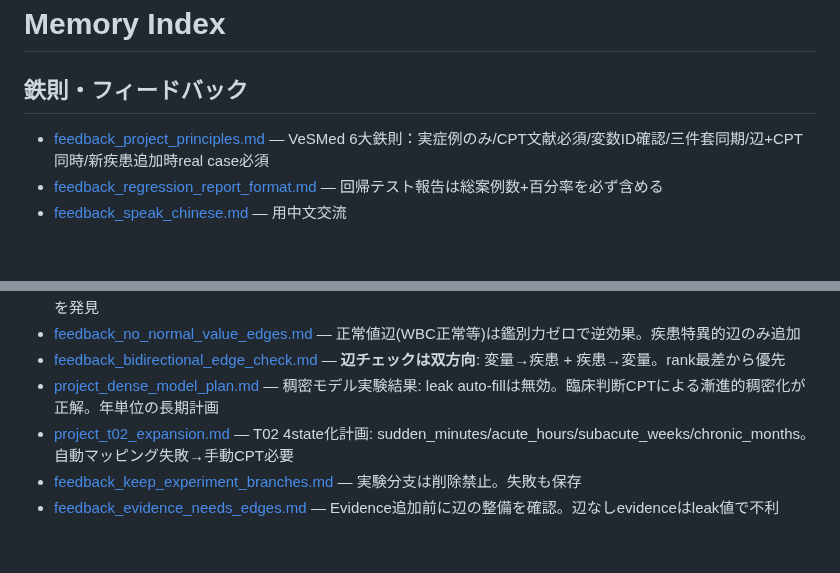
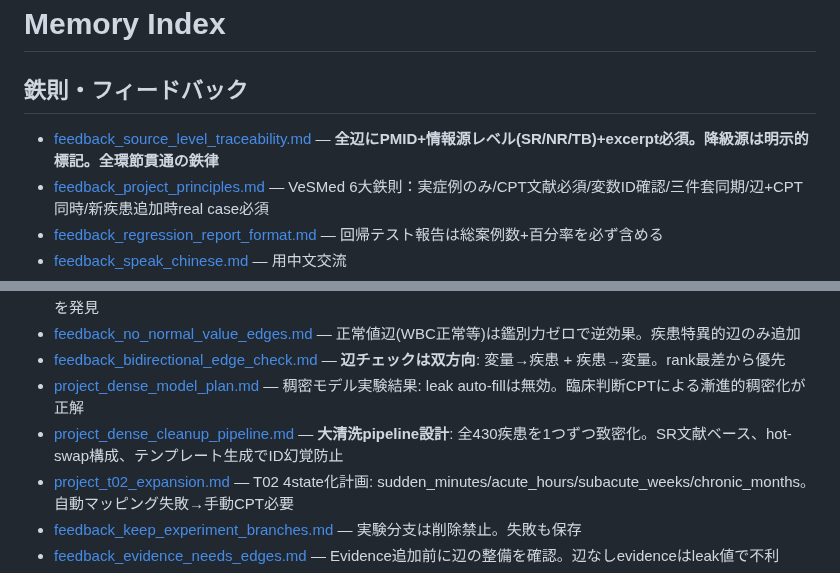
Before and after one commit to itosa-kazu/VeSMed-v3, a Markdown page: .claude-memory/MEMORY.md, 2 parts joined by grey strips. Drawn GitHub-style; blank space fills up the shorter version.

```diff
--- a/.claude-memory/MEMORY.md
+++ b/.claude-memory/MEMORY.md
@@ -1,6 +1,7 @@
 # Memory Index
 
 ## 鉄則・フィードバック
+- [feedback_source_level_traceability.md](feedback_source_level_traceability.md) — **全辺にPMID+情報源レベル(SR/NR/TB)+excerpt必須。降級源は明示的標記。全環節貫通の鉄律**
 - [feedback_project_principles.md](feedback_project_principles.md) — VeSMed 6大鉄則：実症例のみ/CPT文献必須/変数ID確認/三件套同期/辺+CPT同時/新疾患追加時real case必須
 - [feedback_regression_report_format.md](feedback_regression_report_format.md) — 回帰テスト報告は総案例数+百分率を必ず含める
 - [feedback_speak_chinese.md](feedback_speak_chinese.md) — 用中文交流
@@ -34,7 +35,8 @@
 - [feedback_new_var_disease_list_check.md](feedback_new_var_disease_list_check.md) — **新変量追加後は全疾患リストと手動照合**。S59/S60で17疾患の漏れを発見
 - [feedback_no_normal_value_edges.md](feedback_no_normal_value_edges.md) — 正常値辺(WBC正常等)は鑑別力ゼロで逆効果。疾患特異的辺のみ追加
 - [feedback_bidirectional_edge_check.md](feedback_bidirectional_edge_check.md) — **辺チェックは双方向**: 変量→疾患 + 疾患→変量。rank最差から優先
-- [project_dense_model_plan.md](project_dense_model_plan.md) — 稠密モデル実験結果: leak auto-fillは無効。臨床判断CPTによる漸進的稠密化が正解。年単位の長期計画
+- [project_dense_model_plan.md](project_dense_model_plan.md) — 稠密モデル実験結果: leak auto-fillは無効。臨床判断CPTによる漸進的稠密化が正解
+- [project_dense_cleanup_pipeline.md](project_dense_cleanup_pipeline.md) — **大清洗pipeline設計**: 全430疾患を1つずつ致密化。SR文献ベース、hot-swap構成、テンプレート生成でID幻覚防止
 - [project_t02_expansion.md](project_t02_expansion.md) — T02 4state化計画: sudden_minutes/acute_hours/subacute_weeks/chronic_months。自動マッピング失敗→手動CPT必要
 - [feedback_keep_experiment_branches.md](feedback_keep_experiment_branches.md) — 実験分支は削除禁止。失敗も保存
 - [feedback_evidence_needs_edges.md](feedback_evidence_needs_edges.md) — Evidence追加前に辺の整備を確認。辺なしevidenceはleak値で不利
```
Also changed, not shown: .claude-memory/feedback_source_level_traceability.md (added, +28 -0 lines), .claude-memory/project_dense_cleanup_pipeline.md (added, +84 -0 lines).
